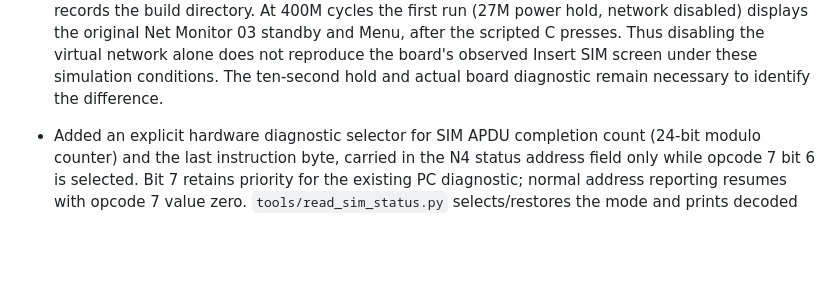
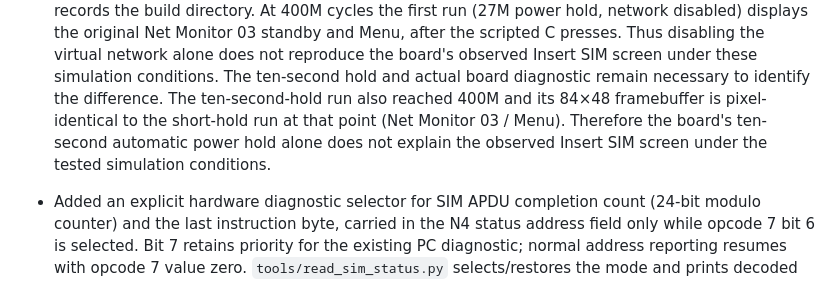
Before and after one commit to LakoMoor/OpenNokia3310, a Markdown page: docs/STATUS.md, the part around the change. GitHub-like rendering; blank space fills up the shorter version.

Commit message:
Compare original firmware with board-length power hold

```diff
--- a/docs/STATUS.md
+++ b/docs/STATUS.md
@@ -14,6 +14,10 @@
   disabling the virtual network alone does not reproduce the board's observed
   Insert SIM screen under these simulation conditions. The ten-second hold and
   actual board diagnostic remain necessary to identify the difference.
+  The ten-second-hold run also reached 400M and its 84×48 framebuffer is
+  pixel-identical to the short-hold run at that point (Net Monitor 03 / Menu).
+  Therefore the board's ten-second automatic power hold alone does not explain
+  the observed Insert SIM screen under the tested simulation conditions.
 
 - Added an explicit hardware diagnostic selector for SIM APDU completion count
   (24-bit modulo counter) and the last instruction byte, carried in the N4
```
